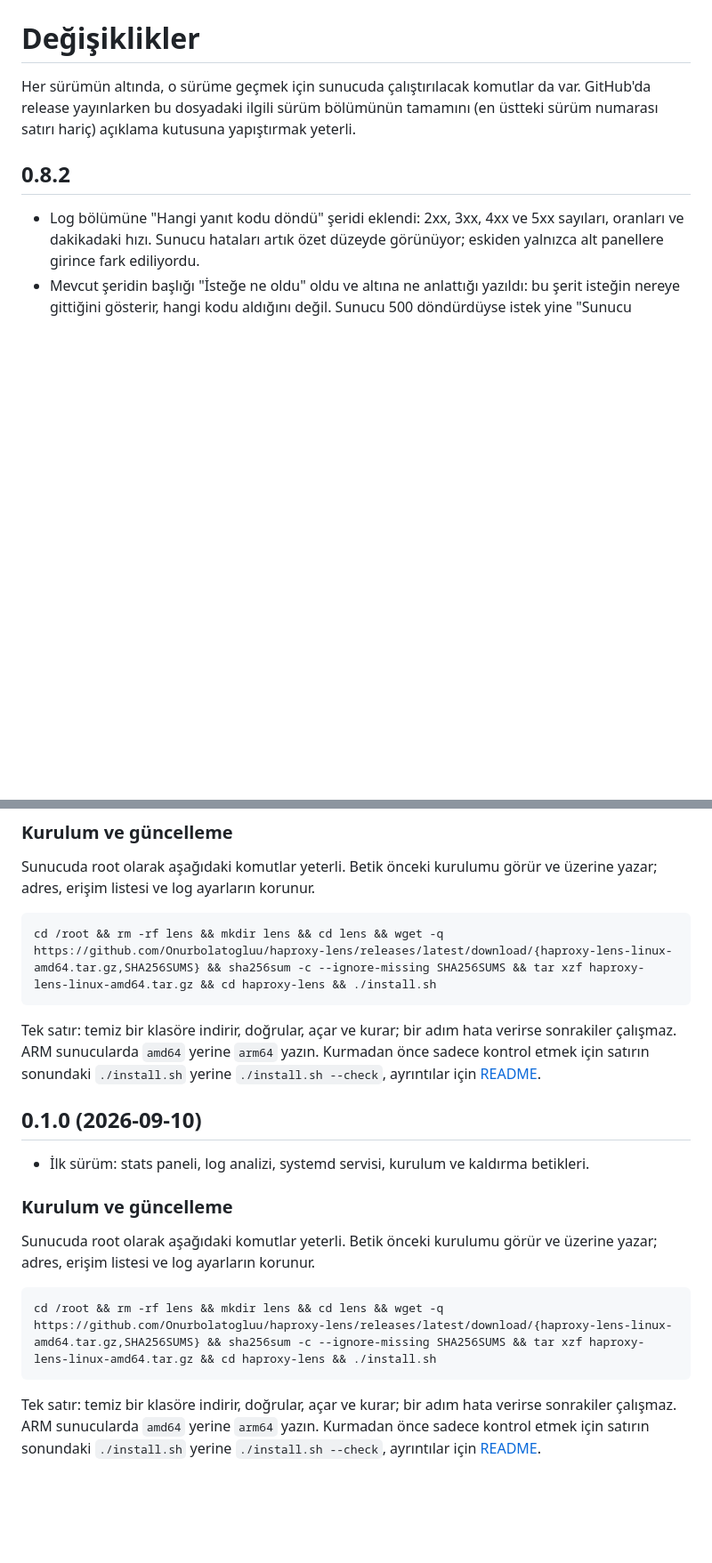
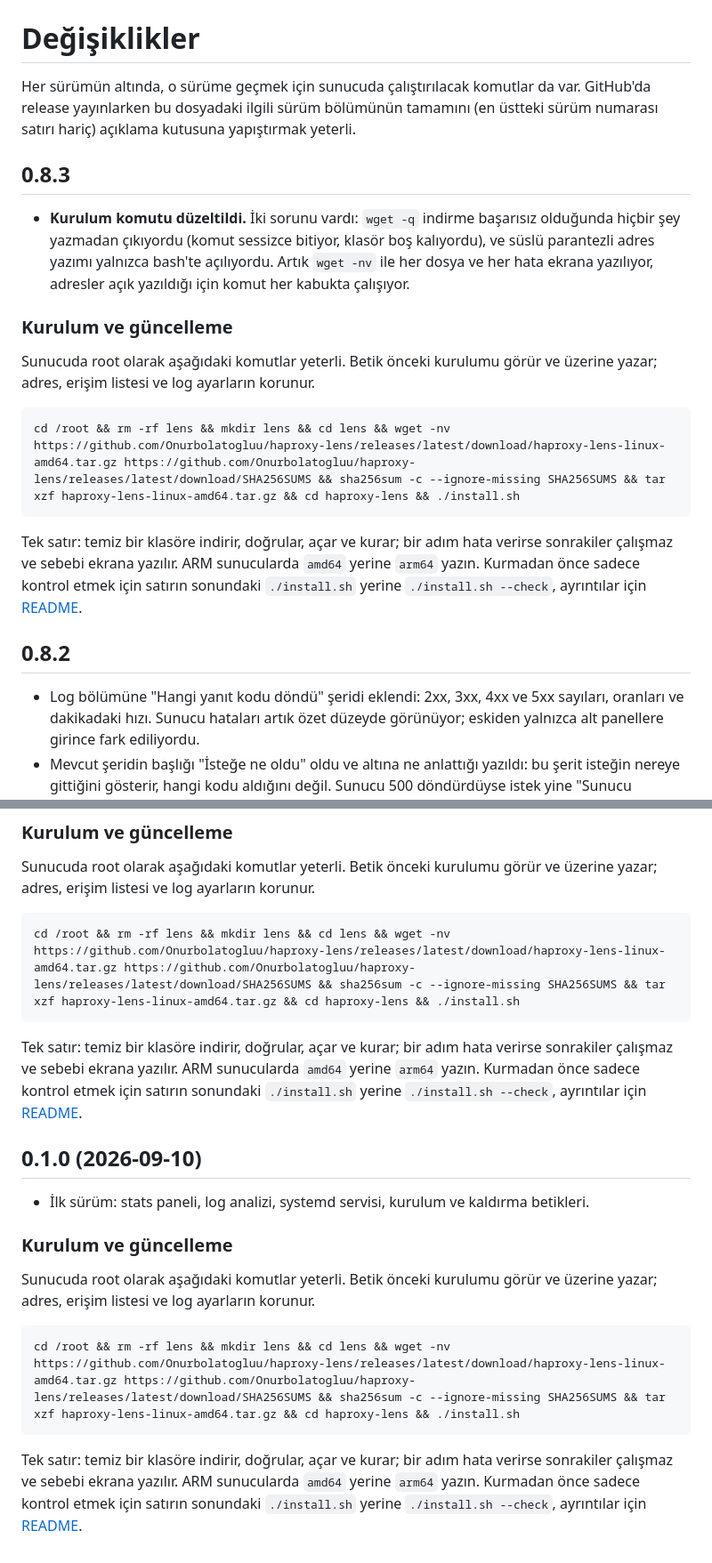
Before and after one commit to Onurbolatogluu/haproxy-lens, a Markdown page: CHANGELOG.md, 2 parts joined by grey strips. Shown at 89% size. GitHub-like rendering; blank space fills up the shorter version.

```diff
--- a/CHANGELOG.md
+++ b/CHANGELOG.md
@@ -3,6 +3,18 @@
 Her sürümün altında, o sürüme geçmek için sunucuda çalıştırılacak komutlar da var.
 GitHub'da release yayınlarken bu dosyadaki ilgili sürüm bölümünün tamamını (en üstteki
 sürüm numarası satırı hariç) açıklama kutusuna yapıştırmak yeterli.
+
+## 0.8.3
+
+- **Kurulum komutu düzeltildi.** İki sorunu vardı: `wget -q` indirme başarısız olduğunda hiçbir şey yazmadan çıkıyordu (komut sessizce bitiyor, klasör boş kalıyordu), ve süslü parantezli adres yazımı yalnızca bash'te açılıyordu. Artık `wget -nv` ile her dosya ve her hata ekrana yazılıyor, adresler açık yazıldığı için komut her kabukta çalışıyor.
+
+### Kurulum ve güncelleme
+
+Sunucuda root olarak aşağıdaki komutlar yeterli. Betik önceki kurulumu görür ve üzerine yazar; adres, erişim listesi ve log ayarların korunur.
+
+    cd /root && rm -rf lens && mkdir lens && cd lens && wget -nv https://github.com/Onurbolatogluu/haproxy-lens/releases/latest/download/haproxy-lens-linux-amd64.tar.gz https://github.com/Onurbolatogluu/haproxy-lens/releases/latest/download/SHA256SUMS && sha256sum -c --ignore-missing SHA256SUMS && tar xzf haproxy-lens-linux-amd64.tar.gz && cd haproxy-lens && ./install.sh
+
+Tek satır: temiz bir klasöre indirir, doğrular, açar ve kurar; bir adım hata verirse sonrakiler çalışmaz ve sebebi ekrana yazılır. ARM sunucularda `amd64` yerine `arm64` yazın. Kurmadan önce sadece kontrol etmek için satırın sonundaki `./install.sh` yerine `./install.sh --check`, ayrıntılar için [README](https://github.com/Onurbolatogluu/haproxy-lens#readme).
 
 ## 0.8.2
 
@@ -186,9 +198,9 @@ Tek satır: temiz bir klasöre indirir, doğrular, açar ve kurar; bir adım hat
 
 Sunucuda root olarak aşağıdaki komutlar yeterli. Betik önceki kurulumu görür ve üzerine yazar; adres, erişim listesi ve log ayarların korunur.
 
-    cd /root && rm -rf lens && mkdir lens && cd lens && wget -q https://github.com/Onurbolatogluu/haproxy-lens/releases/latest/download/{haproxy-lens-linux-amd64.tar.gz,SHA256SUMS} && sha256sum -c --ignore-missing SHA256SUMS && tar xzf haproxy-lens-linux-amd64.tar.gz && cd haproxy-lens && ./install.sh
+    cd /root && rm -rf lens && mkdir lens && cd lens && wget -nv https://github.com/Onurbolatogluu/haproxy-lens/releases/latest/download/haproxy-lens-linux-amd64.tar.gz https://github.com/Onurbolatogluu/haproxy-lens/releases/latest/download/SHA256SUMS && sha256sum -c --ignore-missing SHA256SUMS && tar xzf haproxy-lens-linux-amd64.tar.gz && cd haproxy-lens && ./install.sh
 
-Tek satır: temiz bir klasöre indirir, doğrular, açar ve kurar; bir adım hata verirse sonrakiler çalışmaz. ARM sunucularda `amd64` yerine `arm64` yazın. Kurmadan önce sadece kontrol etmek için satırın sonundaki `./install.sh` yerine `./install.sh --check`, ayrıntılar için [README](https://github.com/Onurbolatogluu/haproxy-lens#readme).
+Tek satır: temiz bir klasöre indirir, doğrular, açar ve kurar; bir adım hata verirse sonrakiler çalışmaz ve sebebi ekrana yazılır. ARM sunucularda `amd64` yerine `arm64` yazın. Kurmadan önce sadece kontrol etmek için satırın sonundaki `./install.sh` yerine `./install.sh --check`, ayrıntılar için [README](https://github.com/Onurbolatogluu/haproxy-lens#readme).
 
 ## 0.1.0 (2026-09-10)
 
@@ -198,6 +210,6 @@ Tek satır: temiz bir klasöre indirir, doğrular, açar ve kurar; bir adım hat
 
 Sunucuda root olarak aşağıdaki komutlar yeterli. Betik önceki kurulumu görür ve üzerine yazar; adres, erişim listesi ve log ayarların korunur.
 
-    cd /root && rm -rf lens && mkdir lens && cd lens && wget -q https://github.com/Onurbolatogluu/haproxy-lens/releases/latest/download/{haproxy-lens-linux-amd64.tar.gz,SHA256SUMS} && sha256sum -c --ignore-missing SHA256SUMS && tar xzf haproxy-lens-linux-amd64.tar.gz && cd haproxy-lens && ./install.sh
+    cd /root && rm -rf lens && mkdir lens && cd lens && wget -nv https://github.com/Onurbolatogluu/haproxy-lens/releases/latest/download/haproxy-lens-linux-amd64.tar.gz https://github.com/Onurbolatogluu/haproxy-lens/releases/latest/download/SHA256SUMS && sha256sum -c --ignore-missing SHA256SUMS && tar xzf haproxy-lens-linux-amd64.tar.gz && cd haproxy-lens && ./install.sh
 
-Tek satır: temiz bir klasöre indirir, doğrular, açar ve kurar; bir adım hata verirse sonrakiler çalışmaz. ARM sunucularda `amd64` yerine `arm64` yazın. Kurmadan önce sadece kontrol etmek için satırın sonundaki `./install.sh` yerine `./install.sh --check`, ayrıntılar için [README](https://github.com/Onurbolatogluu/haproxy-lens#readme).
+Tek satır: temiz bir klasöre indirir, doğrular, açar ve kurar; bir adım hata verirse sonrakiler çalışmaz ve sebebi ekrana yazılır. ARM sunucularda `amd64` yerine `arm64` yazın. Kurmadan önce sadece kontrol etmek için satırın sonundaki `./install.sh` yerine `./install.sh --check`, ayrıntılar için [README](https://github.com/Onurbolatogluu/haproxy-lens#readme).
```
Also changed, not shown: other parts of CHANGELOG.md (+20 -20 lines), README.md (+2 -2 lines).
